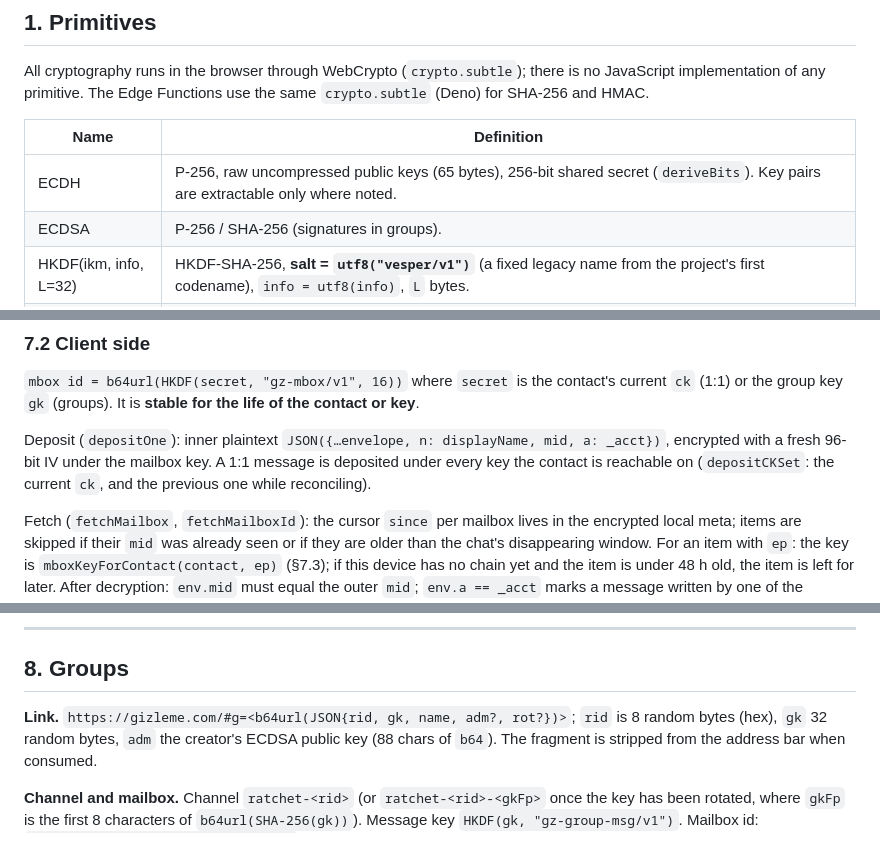
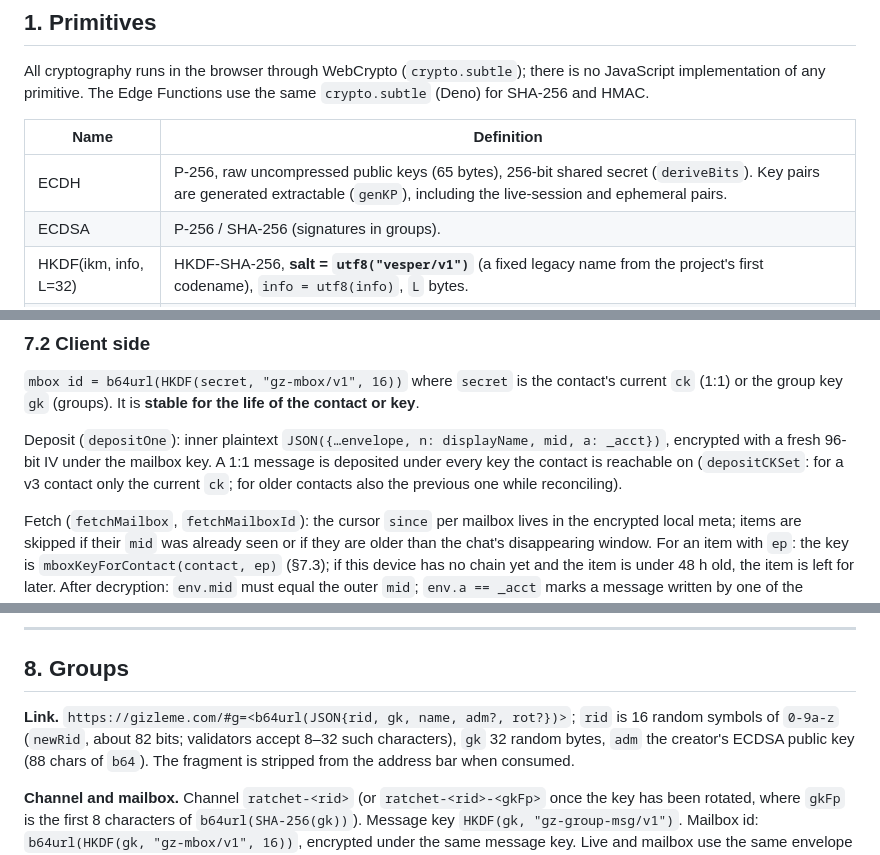
Before and after one commit to gizleme-app/gizleme, a Markdown page: docs/PROTOCOL.md, 3 parts joined by grey strips. Rendered like a GitHub page.

```diff
--- a/docs/PROTOCOL.md
+++ b/docs/PROTOCOL.md
@@ -23,7 +23,7 @@ implementation of any primitive. The Edge Functions use the same `crypto.subtle`
 
 | Name | Definition |
 |---|---|
-| ECDH | P-256, raw uncompressed public keys (65 bytes), 256-bit shared secret (`deriveBits`). Key pairs are extractable only where noted. |
+| ECDH | P-256, raw uncompressed public keys (65 bytes), 256-bit shared secret (`deriveBits`). Key pairs are generated extractable (`genKP`), including the live-session and ephemeral pairs. |
 | ECDSA | P-256 / SHA-256 (signatures in groups). |
 | HKDF(ikm, info, L=32) | HKDF-SHA-256, **salt = `utf8("vesper/v1")`** (a fixed legacy name from the project's first codename), `info = utf8(info)`, `L` bytes. |
 | AES-GCM | 256-bit key, **96-bit random IV** from `crypto.getRandomValues`, 128-bit tag, **no additional authenticated data**. Output is stored as `{iv: b64, ct: b64}` (`ct` includes the tag). |
@@ -294,7 +296,7 @@ group key `gk` (groups). It is **stable for the life of the contact or key**.
 
 Deposit (`depositOne`): inner plaintext `JSON({…envelope, n: displayName, mid, a: _acct})`, encrypted with a
 fresh 96-bit IV under the mailbox key. A 1:1 message is deposited under every key the contact is reachable
-on (`depositCKSet`: the current `ck`, and the previous one while reconciling).
+on (`depositCKSet`: for a v3 contact only the current `ck`; for older contacts also the previous one while reconciling).
 
 Fetch (`fetchMailbox`, `fetchMailboxId`): the cursor `since` per mailbox lives in the encrypted local
 meta; items are skipped if their `mid` was already seen or if they are older than the chat's disappearing
@@ -324,7 +326,7 @@ the lexicographically smaller root at the same epoch (`mergeContacts`).
 
 ## 8. Groups
 
-**Link.** `https://gizleme.com/#g=<b64url(JSON{rid, gk, name, adm?, rot?})>`; `rid` is 8 random bytes (hex),
+**Link.** `https://gizleme.com/#g=<b64url(JSON{rid, gk, name, adm?, rot?})>`; `rid` is 16 random symbols of `0-9a-z` (`newRid`, about 82 bits; validators accept 8–32 such characters),
 `gk` 32 random bytes, `adm` the creator's ECDSA public key (88 chars of `b64`). The fragment is stripped from
 the address bar when consumed.
 
```
Also changed, not shown: other parts of docs/PROTOCOL.md (+35 -23 lines), SECURITY.md (+3 -2 lines), docs/THREAT-MODEL.md (+22 -15 lines).
